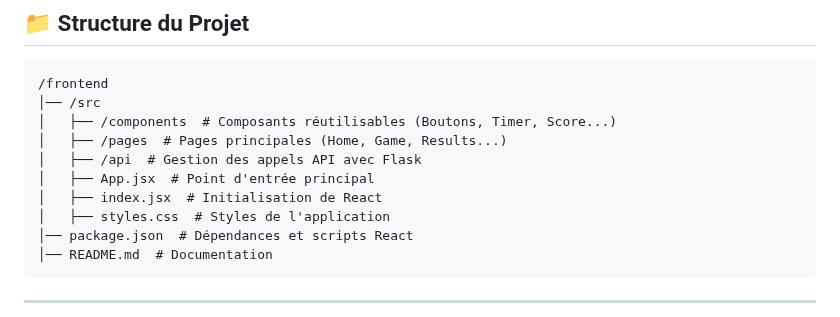
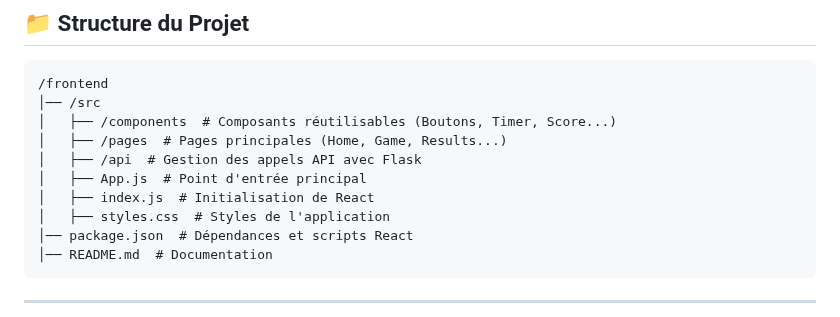
Before and after one commit to Steveksteve/Blind_test, a Markdown page: README.md, the part around the change. Rendered like a GitHub page.

```diff
--- a/README.md
+++ b/README.md
@@ -22,8 +22,8 @@ BeatGuess est une application web de **blind test musical** développée en **Re
 │   ├── /components  # Composants réutilisables (Boutons, Timer, Score...)
 │   ├── /pages  # Pages principales (Home, Game, Results...)
 │   ├── /api  # Gestion des appels API avec Flask
-│   ├── App.jsx  # Point d'entrée principal
-│   ├── index.jsx  # Initialisation de React
+│   ├── App.js  # Point d'entrée principal
+│   ├── index.js  # Initialisation de React
 │   ├── styles.css  # Styles de l'application
 │── package.json  # Dépendances et scripts React
 │── README.md  # Documentation
```
